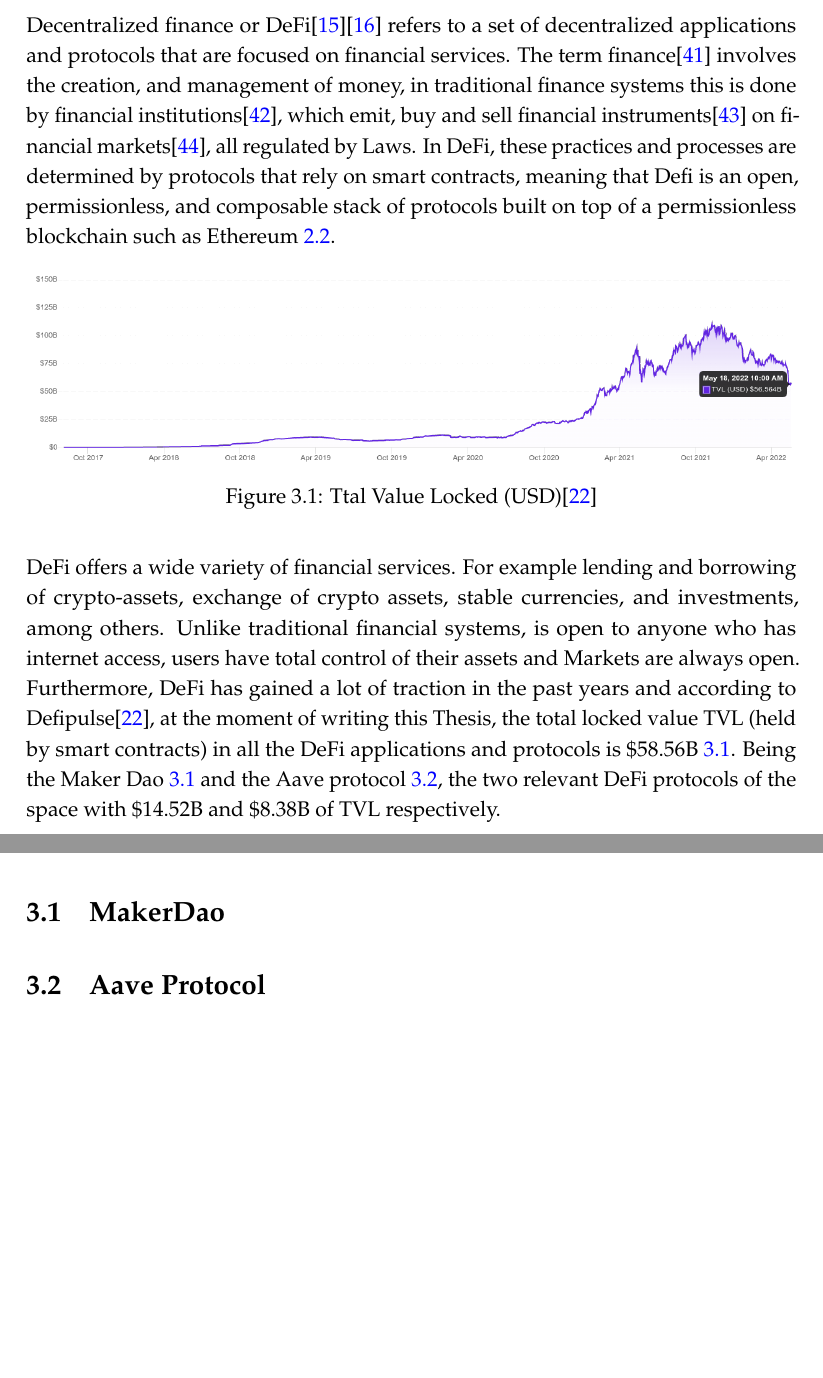
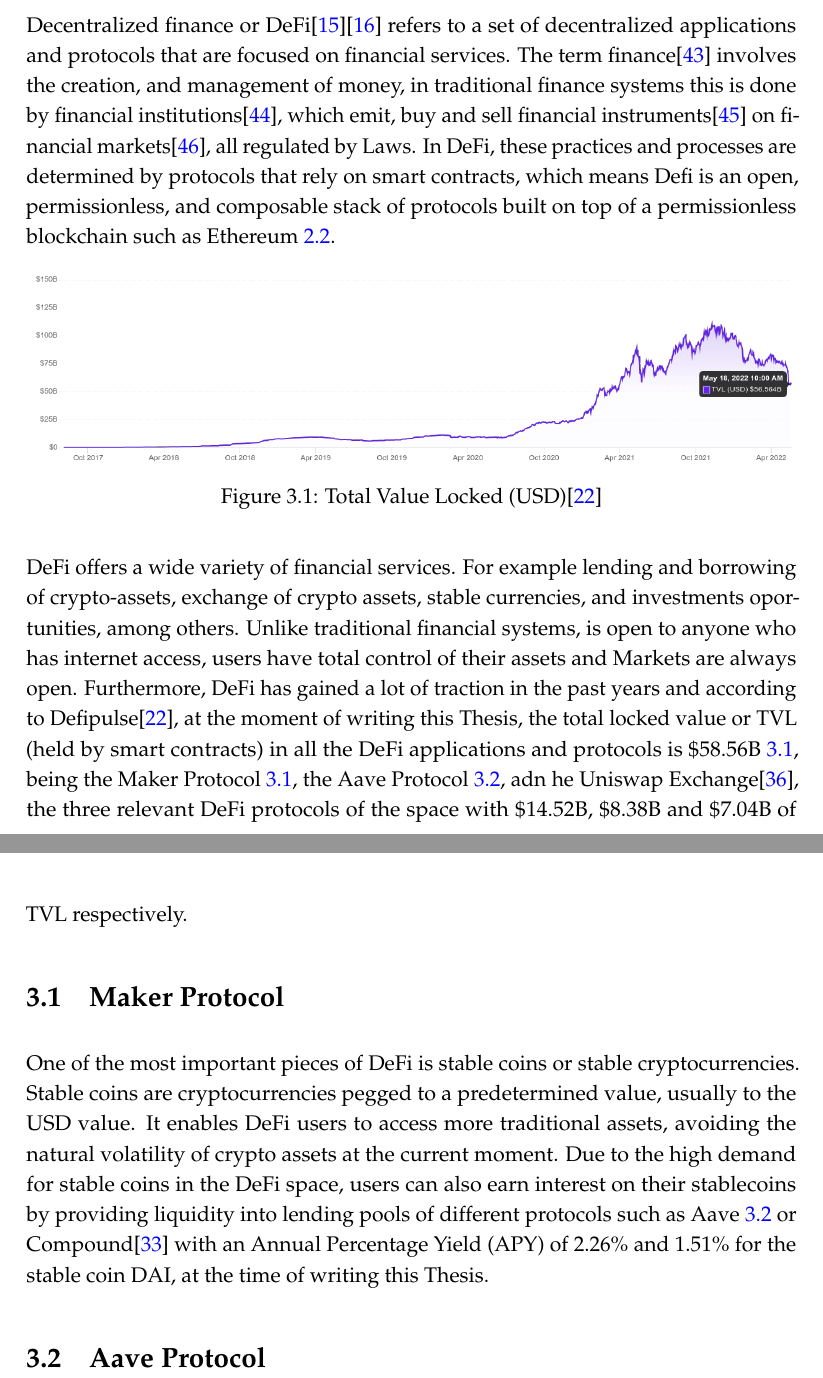
Before and after one commit to cito-lito/ba_thesis, a LaTeX thesis (thesis_latex/thesis.tex): two parts of pages 18 and 19 of 30, joined at a grey line, cut so that both start at the same text, the shorter picture padded with empty space. Compiled offline with pdfLaTeX.

Commit message:
update section 3.1

```diff
--- a/thesis_latex/thesis.tex
+++ b/thesis_latex/thesis.tex
@@ -254,21 +254,25 @@ The architecture of dapp is still been defined and depends, like any application
 Furthermore, the Comunication with the Node provider is done using web3 libraries such as ethers.js\cite{ethersjs} or web3.py\cite{web3py}.
 %%%%% Chapter
 \chapter{Decentralized Finance (DeFi)} \label{ch:defi}
-Decentralized finance or DeFi\cite{article:cefidefi}\cite{article:defi} refers to a set of decentralized applications and protocols that are focused on financial services. The term finance\cite{wiki:Finance} involves the creation, and management of money, in traditional finance systems this is done by financial institutions\cite{wiki:Financial_institution}, which emit, buy and sell financial instruments\cite{wiki:Financial_instrument} on financial markets\cite{wiki:Financial_market}, all regulated by Laws. In DeFi,  these practices and processes are determined by protocols that rely on smart contracts, meaning that Defi is an open, permissionless, and composable stack of protocols built on top of a permissionless blockchain such as Ethereum~\ref{sec:eth}.
+Decentralized finance or DeFi\cite{article:cefidefi}\cite{article:defi} refers to a set of decentralized applications and protocols that are focused on financial services. The term finance\cite{wiki:Finance} involves the creation, and management of money, in traditional finance systems this is done by financial institutions\cite{wiki:Financial_institution}, which emit, buy and sell financial instruments\cite{wiki:Financial_instrument} on financial markets\cite{wiki:Financial_market}, all regulated by Laws. In DeFi,  these practices and processes are determined by protocols that rely on smart contracts, which means Defi is an open, permissionless, and composable stack of protocols built on top of a permissionless blockchain such as Ethereum~\ref{sec:eth}.
 \begin{figure}[htp]
 	\centering
 	\includegraphics[width=1\textwidth]{./images/tvl}
-	\caption{Ttal Value Locked (USD)\cite{defipulse}}
+	\caption{Total Value Locked (USD)\cite{defipulse}}
 	\label{fig:tvl}
 \end{figure}
 
-DeFi offers a wide variety of financial services. For example lending and borrowing of crypto-assets, exchange of crypto assets, stable currencies, and investments, among others. Unlike traditional financial systems, is open to anyone who has internet access,  users have total control of their assets and Markets are always open. Furthermore, DeFi has gained a lot of traction in the past years and according to Defipulse\cite{defipulse}, at the moment of writing this Thesis, the total locked value TVL (held by smart contracts) in all the DeFi applications and protocols is \$58.56B~\ref{fig:tvl}. Being the Maker Dao~\ref{sec:maker} and the Aave protocol~\ref{sec:aave}, the two relevant DeFi protocols of the space with \$14.52B and \$8.38B of TVL respectively.
+DeFi offers a wide variety of financial services. For example lending and borrowing of crypto-assets, exchange of crypto assets, stable currencies, and investments oportunities, among others. Unlike traditional financial systems, is open to anyone who has internet access, users have total control of their assets and Markets are always open. Furthermore, DeFi has gained a lot of traction in the past years and according to Defipulse\cite{defipulse}, at the moment of writing this Thesis, the total locked value or TVL (held by smart contracts) in all the DeFi applications and protocols is \$58.56B~\ref{fig:tvl}, being the Maker Protocol~\ref{sec:maker}, the Aave Protocol~\ref{sec:aave}, adn he Uniswap Exchange\cite{uniswap}, the three relevant DeFi protocols of the space with $\$14.52$B, $\$8.38$B and $\$7.04$B of TVL respectively.
+
+\section{Maker Protocol}\label{sec:maker}
+One of the most important pieces of DeFi is stable coins or stable cryptocurrencies. Stable coins are cryptocurrencies pegged to a predetermined value, usually to the USD value. It enables DeFi users to access more traditional assets, avoiding the natural volatility of crypto assets at the current moment. Due to the high demand for stable coins in the DeFi space, users can also earn interest on their stablecoins by providing liquidity into lending pools of different protocols such as Aave~\ref{sec:aave} or Compound\cite{compound} with an Annual Percentage Yield (APY) of $2.26\%$ and $1.51\%$  for the stable coin DAI, at the time of writing this Thesis.
 
 
 
+\section{Aave Protocol}\label{sec:aave}
 
-\section{MakerDao}\label{sec:maker}
-\section{Aave Protocol}\label{sec:aave}
+
+
 %%%%% Chapter
 \chapter{Application Requirements} \label{ch:appreq}
 This Chapter describes the application requirements based on ISO/IEC/IEEE 29148:2018\cite{iso} Software Requirements Specification standard.
```
Also changed, not shown: thesis_latex/online.bib (+11 -0 lines), 2 other files.
